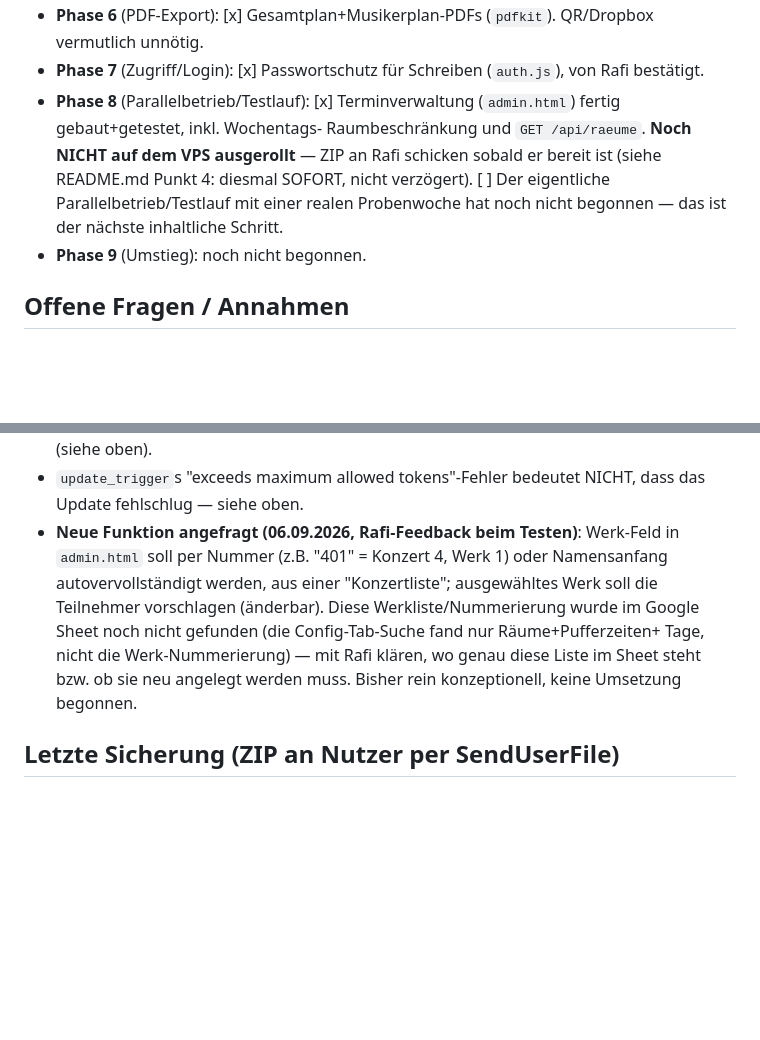
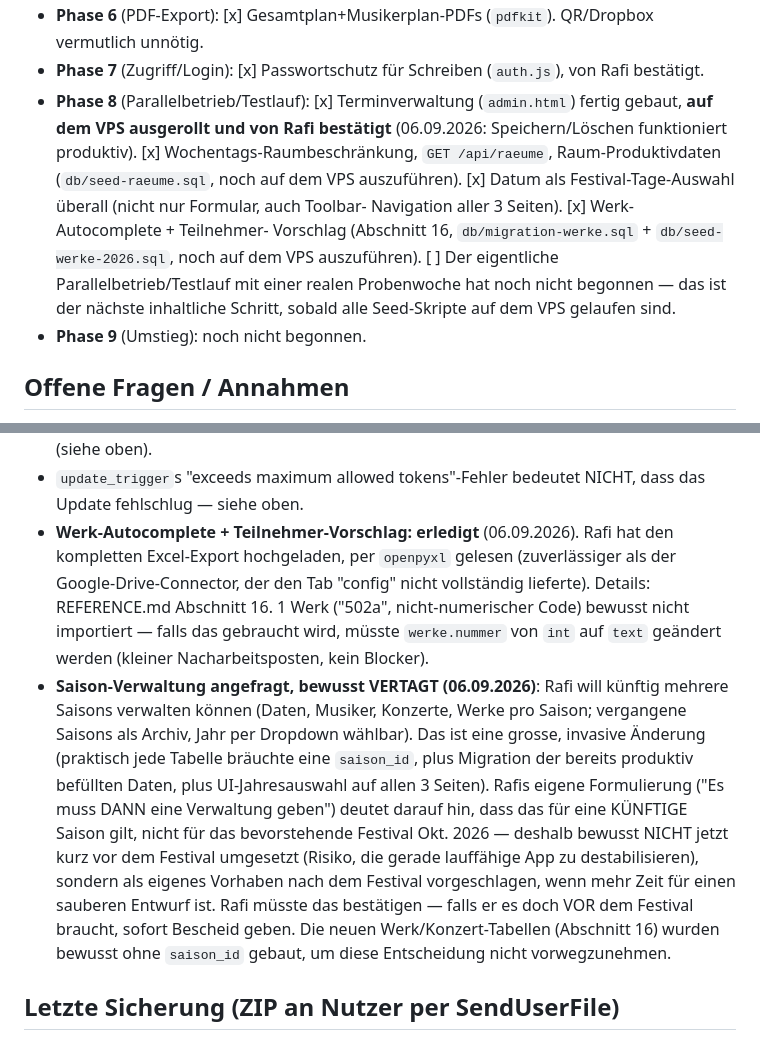
Before and after one commit to raficello/zwt-probeplan-app, a Markdown page: PROGRESS.md, 2 parts joined by grey strips. Drawn GitHub-style; blank space fills up the shorter version.

```diff
--- a/PROGRESS.md
+++ b/PROGRESS.md
@@ -84,12 +84,17 @@ Downloads bei ihm nicht zuverlässig im normalen Downloads-Ordner landen
 - **Phase 7** (Zugriff/Login): [x] Passwortschutz für Schreiben
   (`auth.js`), von Rafi bestätigt.
 - **Phase 8** (Parallelbetrieb/Testlauf): [x] Terminverwaltung
-  (`admin.html`) fertig gebaut+getestet, inkl. Wochentags-
-  Raumbeschränkung und `GET /api/raeume`. **Noch NICHT auf dem VPS
-  ausgerollt** — ZIP an Rafi schicken sobald er bereit ist (siehe
-  README.md Punkt 4: diesmal SOFORT, nicht verzögert). [ ] Der
+  (`admin.html`) fertig gebaut, **auf dem VPS ausgerollt und von Rafi
+  bestätigt** (06.09.2026: Speichern/Löschen funktioniert produktiv).
+  [x] Wochentags-Raumbeschränkung, `GET /api/raeume`, Raum-Produktivdaten
+  (`db/seed-raeume.sql`, noch auf dem VPS auszuführen). [x] Datum als
+  Festival-Tage-Auswahl überall (nicht nur Formular, auch Toolbar-
+  Navigation aller 3 Seiten). [x] Werk-Autocomplete + Teilnehmer-
+  Vorschlag (Abschnitt 16, `db/migration-werke.sql` +
+  `db/seed-werke-2026.sql`, noch auf dem VPS auszuführen). [ ] Der
   eigentliche Parallelbetrieb/Testlauf mit einer realen Probenwoche hat
-  noch nicht begonnen — das ist der nächste inhaltliche Schritt.
+  noch nicht begonnen — das ist der nächste inhaltliche Schritt, sobald
+  alle Seed-Skripte auf dem VPS gelaufen sind.
 - **Phase 9** (Umstieg): noch nicht begonnen.
 
 ## Offene Fragen / Annahmen
@@ -128,15 +133,30 @@ Downloads bei ihm nicht zuverlässig im normalen Downloads-Ordner landen
   ein funktionierender Rettungsweg (siehe oben).
 - `update_trigger`s "exceeds maximum allowed tokens"-Fehler bedeutet
   NICHT, dass das Update fehlschlug — siehe oben.
-- **Neue Funktion angefragt (06.09.2026, Rafi-Feedback beim Testen)**:
-  Werk-Feld in `admin.html` soll per Nummer (z.B. "401" = Konzert 4,
-  Werk 1) oder Namensanfang autovervollständigt werden, aus einer
-  "Konzertliste"; ausgewähltes Werk soll die Teilnehmer vorschlagen
-  (änderbar). Diese Werkliste/Nummerierung wurde im Google Sheet noch
-  nicht gefunden (die Config-Tab-Suche fand nur Räume+Pufferzeiten+
-  Tage, nicht die Werk-Nummerierung) — mit Rafi klären, wo genau diese
-  Liste im Sheet steht bzw. ob sie neu angelegt werden muss. Bisher rein
-  konzeptionell, keine Umsetzung begonnen.
+- **Werk-Autocomplete + Teilnehmer-Vorschlag: erledigt** (06.09.2026).
+  Rafi hat den kompletten Excel-Export hochgeladen, per `openpyxl`
+  gelesen (zuverlässiger als der Google-Drive-Connector, der den Tab
+  "config" nicht vollständig lieferte). Details: REFERENCE.md
+  Abschnitt 16. 1 Werk ("502a", nicht-numerischer Code) bewusst nicht
+  importiert — falls das gebraucht wird, müsste `werke.nummer` von
+  `int` auf `text` geändert werden (kleiner Nacharbeitsposten, kein
+  Blocker).
+- **Saison-Verwaltung angefragt, bewusst VERTAGT (06.09.2026)**: Rafi
+  will künftig mehrere Saisons verwalten können (Daten, Musiker,
+  Konzerte, Werke pro Saison; vergangene Saisons als Archiv, Jahr per
+  Dropdown wählbar). Das ist eine grosse, invasive Änderung (praktisch
+  jede Tabelle bräuchte eine `saison_id`, plus Migration der bereits
+  produktiv befüllten Daten, plus UI-Jahresauswahl auf allen 3 Seiten).
+  Rafis eigene Formulierung ("Es muss DANN eine Verwaltung geben")
+  deutet darauf hin, dass das für eine KÜNFTIGE Saison gilt, nicht für
+  das bevorstehende Festival Okt. 2026 — deshalb bewusst NICHT jetzt
+  kurz vor dem Festival umgesetzt (Risiko, die gerade lauffähige App zu
+  destabilisieren), sondern als eigenes Vorhaben nach dem Festival
+  vorgeschlagen, wenn mehr Zeit für einen sauberen Entwurf ist. Rafi
+  müsste das bestätigen — falls er es doch VOR dem Festival braucht,
+  sofort Bescheid geben. Die neuen Werk/Konzert-Tabellen (Abschnitt 16)
+  wurden bewusst ohne `saison_id` gebaut, um diese Entscheidung nicht
+  vorwegzunehmen.
 
 ## Letzte Sicherung (ZIP an Nutzer per SendUserFile)
 - 03.09.2026, 04.09.2026; danach unregelmässig während Tagsitzungen.
```
Also changed, not shown: REFERENCE.md (+48 -7 lines).
